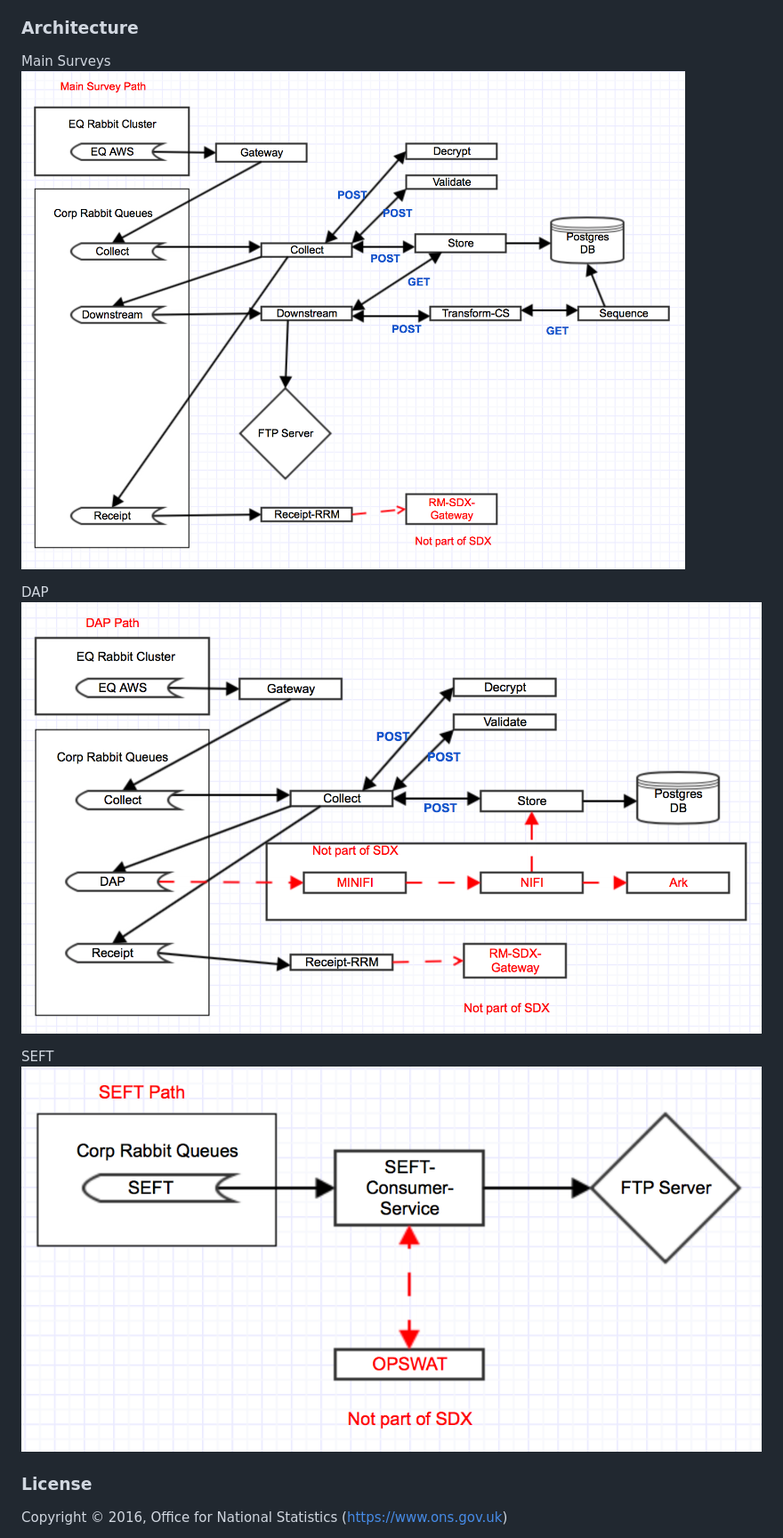
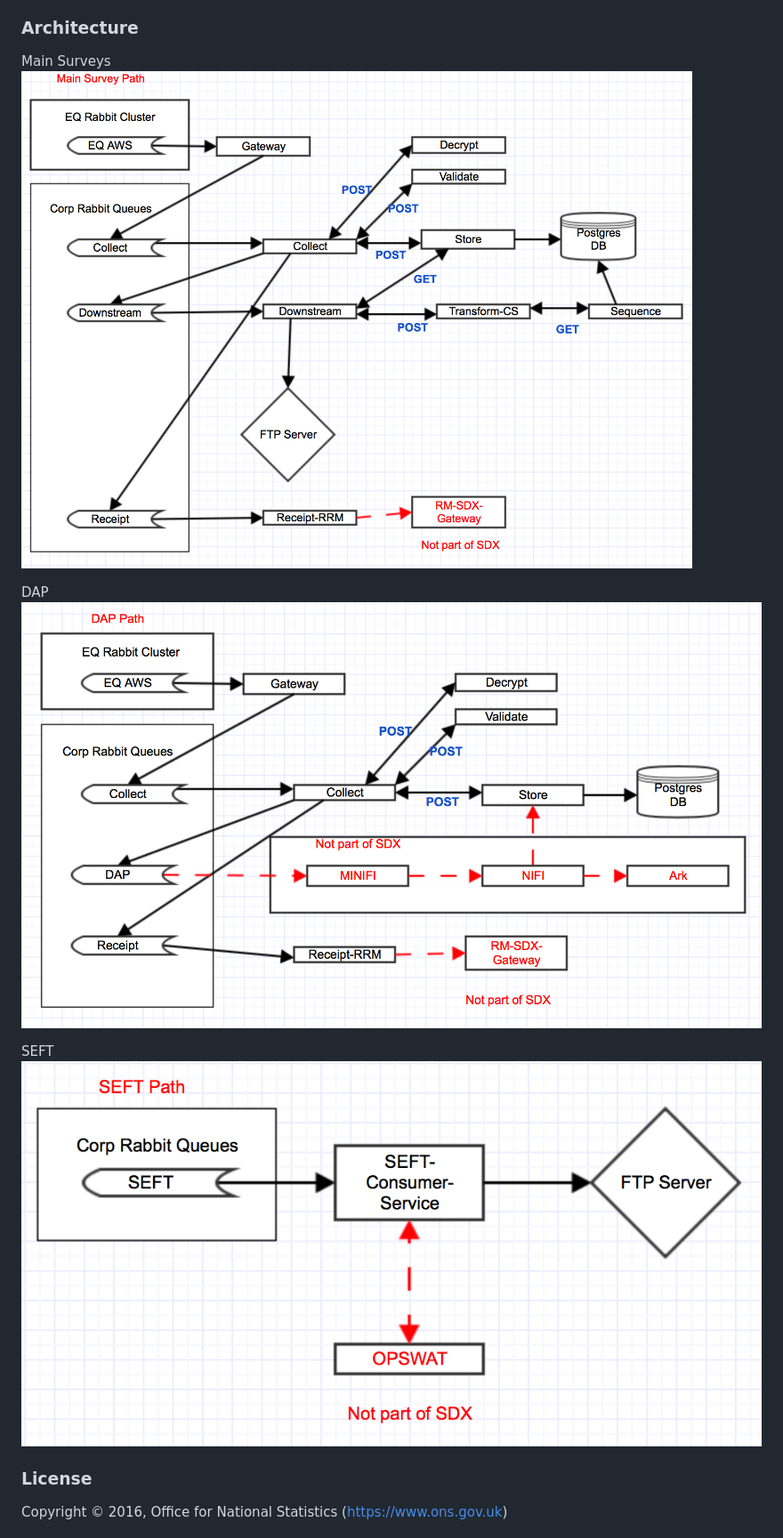
Before and after one commit to ONSdigital/sdx-compose, a Markdown page: README.md, the part around the change. Shown: that part at 89% size. Rendered like a GitHub page; pictures changed too: docs/SDX1mainpath.png (added), docs/SDX2dappath.png (added), docs/SDXdappath.png (deleted).

Commit message:
made arrowheads more consistent

```diff
--- a/README.md
+++ b/README.md
@@ -77,13 +77,13 @@ file called .placeholder checked into git so that git creates the folder.
 ### Architecture
 
 Main Surveys
-![SDX Architecture](docs/SDXmainpath.png)
+![SDX Architecture](docs/SDX1mainpath.png)
 
 DAP
-![SDX Architecture](docs/SDXdappath.png)
+![SDX Architecture](docs/SDX2dappath.png)
 
 SEFT
-![SDX Architecture](docs/SDXseftpath.png)
+![SDX Architecture](docs/SDX3seftpath.png)
 
 ### License
 
```
Also changed, not shown: docs/SDX3seftpath.png (renamed from docs/SDXseftpath.png).
